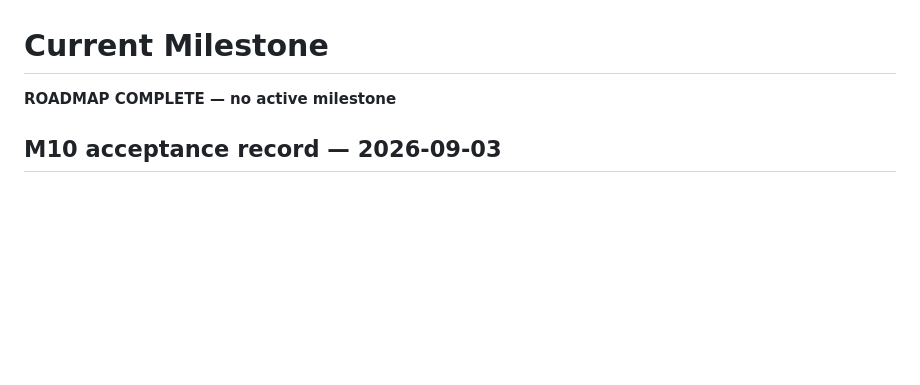
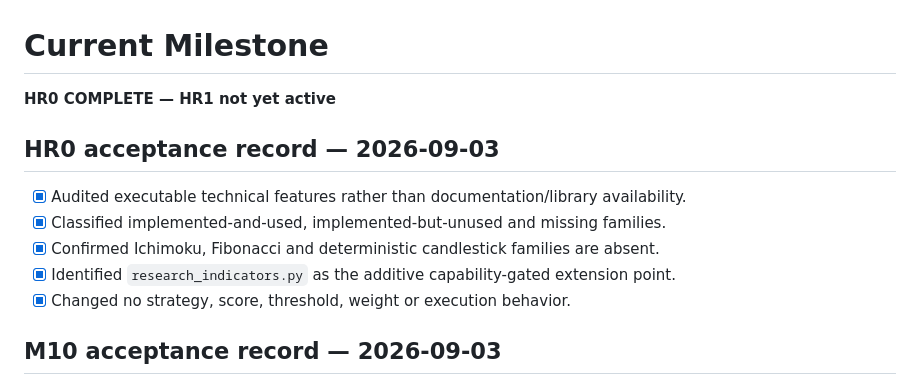
Before and after one commit to 201590022033/trading-system-complete, a Markdown page: docs/roadmap/CURRENT_MILESTONE.md, the part around the change. Rendered like a GitHub page; blank space fills up the shorter version.

Commit message:
research HR0: audit technical indicator coverage

```diff
--- a/docs/roadmap/CURRENT_MILESTONE.md
+++ b/docs/roadmap/CURRENT_MILESTONE.md
@@ -1,6 +1,14 @@
 # Current Milestone
 
-**ROADMAP COMPLETE — no active milestone**
+**HR0 COMPLETE — HR1 not yet active**
+
+## HR0 acceptance record — 2026-09-03
+
+- [x] Audited executable technical features rather than documentation/library availability.
+- [x] Classified implemented-and-used, implemented-but-unused and missing families.
+- [x] Confirmed Ichimoku, Fibonacci and deterministic candlestick families are absent.
+- [x] Identified `research_indicators.py` as the additive capability-gated extension point.
+- [x] Changed no strategy, score, threshold, weight or execution behavior.
 
 ## M10 acceptance record — 2026-09-03
 
```
Also changed, not shown: docs/research/TECHNICAL_INDICATOR_AUDIT.md (added, +121 -0 lines).
